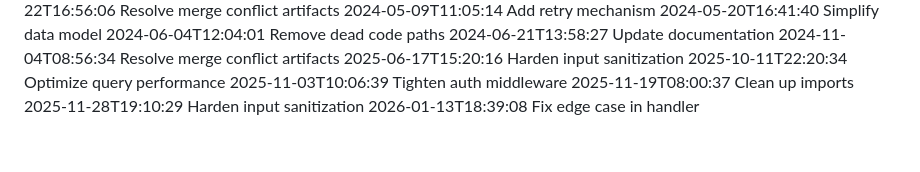
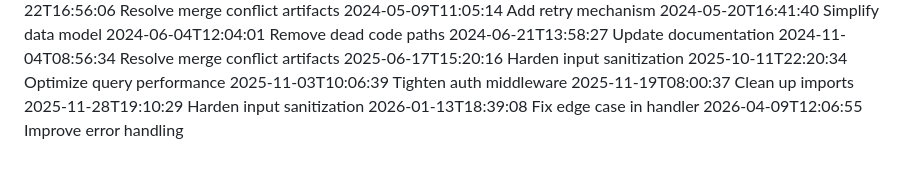
Before and after one commit to Adeel-ML/agentic-vm-session-manager, a Markdown page: .github/devlog.md, the part around the change. Rendered like a GitHub page.

Commit message:
Improve error handling

```diff
--- a/.github/devlog.md
+++ b/.github/devlog.md
@@ -71,3 +71,4 @@
 2025-11-19T08:00:37 Clean up imports
 2025-11-28T19:10:29 Harden input sanitization
 2026-01-13T18:39:08 Fix edge case in handler
+2026-04-09T12:06:55 Improve error handling
```
